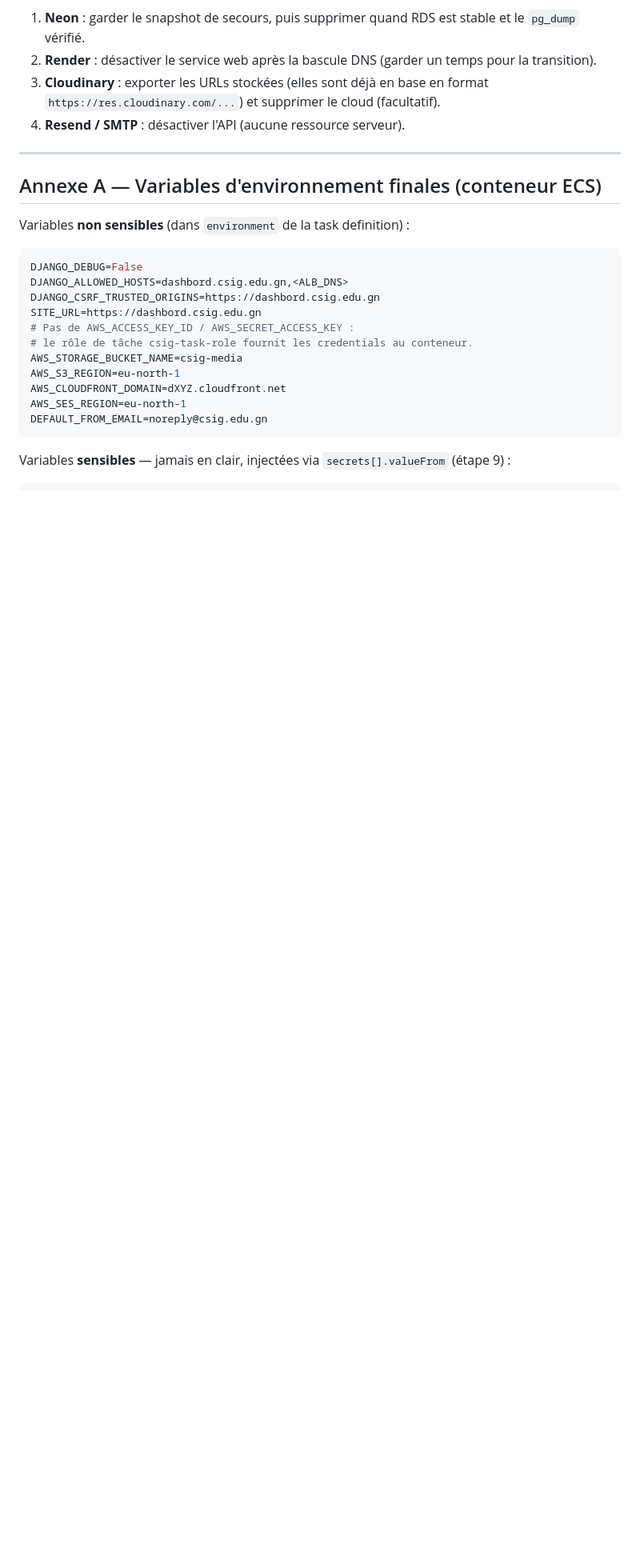
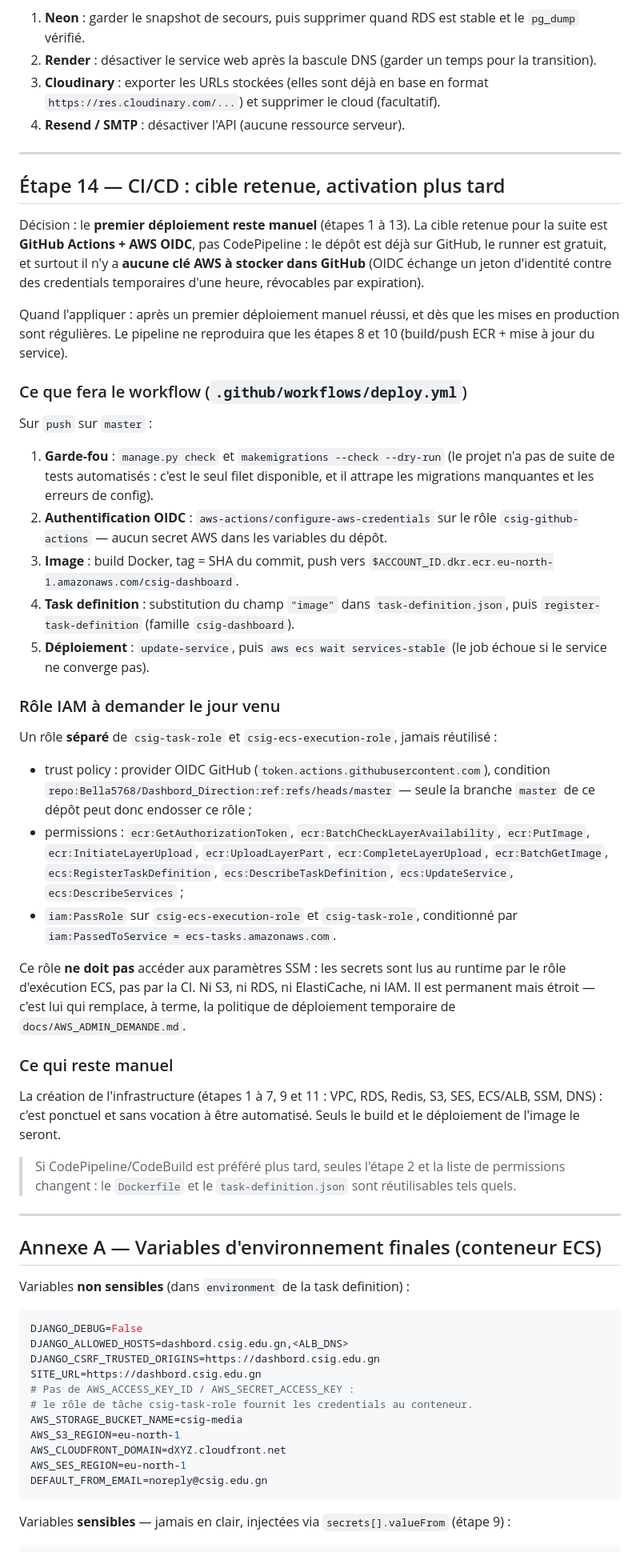
Before and after one commit to Bella5768/Dashbord_Direction, a Markdown page: docs/AWS_DEPLOIEMENT_BOUT_EN_BOUT.md, the part around the change. Shown at 80% size. Rendered like a GitHub page; blank space fills up the shorter version.

Commit message:
docs: cible CI/CD (GitHub Actions + OIDC) pour la suite

```diff
--- a/docs/AWS_DEPLOIEMENT_BOUT_EN_BOUT.md
+++ b/docs/AWS_DEPLOIEMENT_BOUT_EN_BOUT.md
@@ -886,6 +886,68 @@ Une fois tout validé sur AWS :
 
 ---
 
+## Étape 14 — CI/CD : cible retenue, activation plus tard
+
+Décision : le **premier déploiement reste manuel** (étapes 1 à 13). La cible
+retenue pour la suite est **GitHub Actions + AWS OIDC**, pas CodePipeline : le
+dépôt est déjà sur GitHub, le runner est gratuit, et surtout il n'y a **aucune
+clé AWS à stocker dans GitHub** (OIDC échange un jeton d'identité contre des
+credentials temporaires d'une heure, révocables par expiration).
+
+Quand l'appliquer : après un premier déploiement manuel réussi, et dès que les
+mises en production sont régulières. Le pipeline ne reproduira que les étapes 8
+et 10 (build/push ECR + mise à jour du service).
+
+### Ce que fera le workflow (`.github/workflows/deploy.yml`)
+
+Sur `push` sur `master` :
+
+1. **Garde-fou** : `manage.py check` et `makemigrations --check --dry-run`
+   (le projet n'a pas de suite de tests automatisés : c'est le seul filet
+   disponible, et il attrape les migrations manquantes et les erreurs de config).
+2. **Authentification OIDC** : `aws-actions/configure-aws-credentials` sur le
+   rôle `csig-github-actions` — aucun secret AWS dans les variables du dépôt.
+3. **Image** : build Docker, tag = SHA du commit, push vers
+   `$ACCOUNT_ID.dkr.ecr.eu-north-1.amazonaws.com/csig-dashboard`.
+4. **Task definition** : substitution du champ `"image"` dans
+   `task-definition.json`, puis `register-task-definition` (famille
+   `csig-dashboard`).
+5. **Déploiement** : `update-service`, puis `aws ecs wait services-stable`
+   (le job échoue si le service ne converge pas).
+
+### Rôle IAM à demander le jour venu
+
+Un rôle **séparé** de `csig-task-role` et `csig-ecs-execution-role`, jamais
+réutilisé :
+
+- trust policy : provider OIDC GitHub (`token.actions.githubusercontent.com`),
+  condition `repo:Bella5768/Dashbord_Direction:ref:refs/heads/master` — seule la
+  branche `master` de ce dépôt peut donc endosser ce rôle ;
+- permissions : `ecr:GetAuthorizationToken`, `ecr:BatchCheckLayerAvailability`,
+  `ecr:PutImage`, `ecr:InitiateLayerUpload`, `ecr:UploadLayerPart`,
+  `ecr:CompleteLayerUpload`, `ecr:BatchGetImage`,
+  `ecs:RegisterTaskDefinition`, `ecs:DescribeTaskDefinition`,
+  `ecs:UpdateService`, `ecs:DescribeServices` ;
+- `iam:PassRole` sur `csig-ecs-execution-role` et `csig-task-role`, conditionné
+  par `iam:PassedToService = ecs-tasks.amazonaws.com`.
+
+Ce rôle **ne doit pas** accéder aux paramètres SSM : les secrets sont lus au
+runtime par le rôle d'exécution ECS, pas par la CI. Ni S3, ni RDS, ni
+ElastiCache, ni IAM. Il est permanent mais étroit — c'est lui qui remplace, à
+terme, la politique de déploiement temporaire de `docs/AWS_ADMIN_DEMANDE.md`.
+
+### Ce qui reste manuel
+
+La création de l'infrastructure (étapes 1 à 7, 9 et 11 : VPC, RDS, Redis, S3,
+SES, ECS/ALB, SSM, DNS) : c'est ponctuel et sans vocation à être automatisé.
+Seuls le build et le déploiement de l'image le seront.
+
+> Si CodePipeline/CodeBuild est préféré plus tard, seules l'étape 2 et la liste
+> de permissions changent : le `Dockerfile` et le `task-definition.json` sont
+> réutilisables tels quels.
+
+---
+
 ## Annexe A — Variables d'environnement finales (conteneur ECS)
 
 Variables **non sensibles** (dans `environment` de la task definition) :
```
